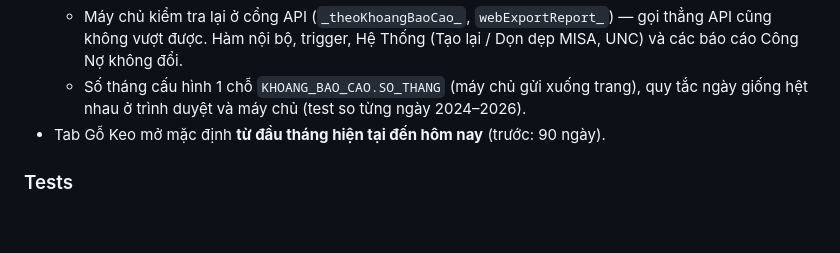
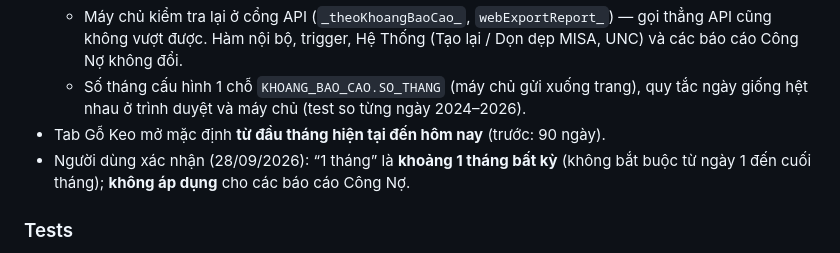
Before and after one commit to saoluucvhak-pixel/HAK_WEBAPP_DNTT_DRAFT, a Markdown page: CHANGELOG.md, the part around the change. Drawn GitHub-style; blank space fills up the shorter version.

```diff
--- a/CHANGELOG.md
+++ b/CHANGELOG.md
@@ -11,6 +11,7 @@
   - Máy chủ kiểm tra lại ở cổng API (`_theoKhoangBaoCao_`, `webExportReport_`) — gọi thẳng API cũng không vượt được. Hàm nội bộ, trigger, Hệ Thống (Tạo lại / Dọn dẹp MISA, UNC) và các báo cáo Công Nợ không đổi.
   - Số tháng cấu hình 1 chỗ `KHOANG_BAO_CAO.SO_THANG` (máy chủ gửi xuống trang), quy tắc ngày giống hệt nhau ở trình duyệt và máy chủ (test so từng ngày 2024–2026).
 - Tab Gỗ Keo mở mặc định **từ đầu tháng hiện tại đến hôm nay** (trước: 90 ngày).
+- Người dùng xác nhận (28/09/2026): “1 tháng” là **khoảng 1 tháng bất kỳ** (không bắt buộc từ ngày 1 đến cuối tháng); **không áp dụng** cho các báo cáo Công Nợ.
 
 ### Tests
 - 163 test (thêm: ngày cuối tối đa, trình duyệt = máy chủ, cổng API từ chối > 1 tháng ở cả 7 chức năng xem/xuất + Xuất Báo Cáo, trang gắn quy định vào đủ ô ngày và nút). Kiểm tra trình duyệt: gõ ngày quá 1 tháng, bấm Xem khi sai.
```
Also changed, not shown: docs/ARCHITECTURE.md (+1 -1 lines), docs/TODO.md (+1 -1 lines).
